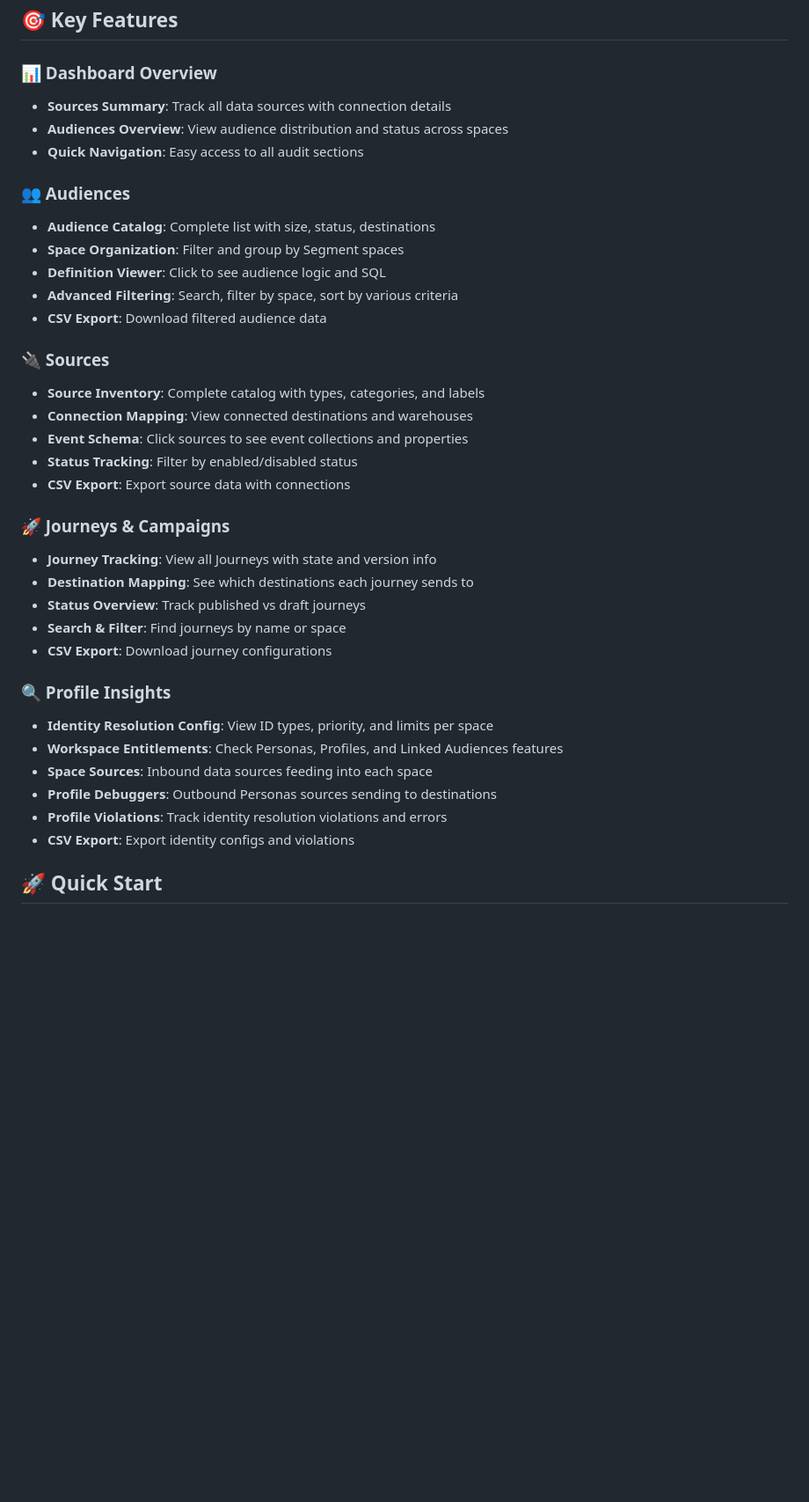
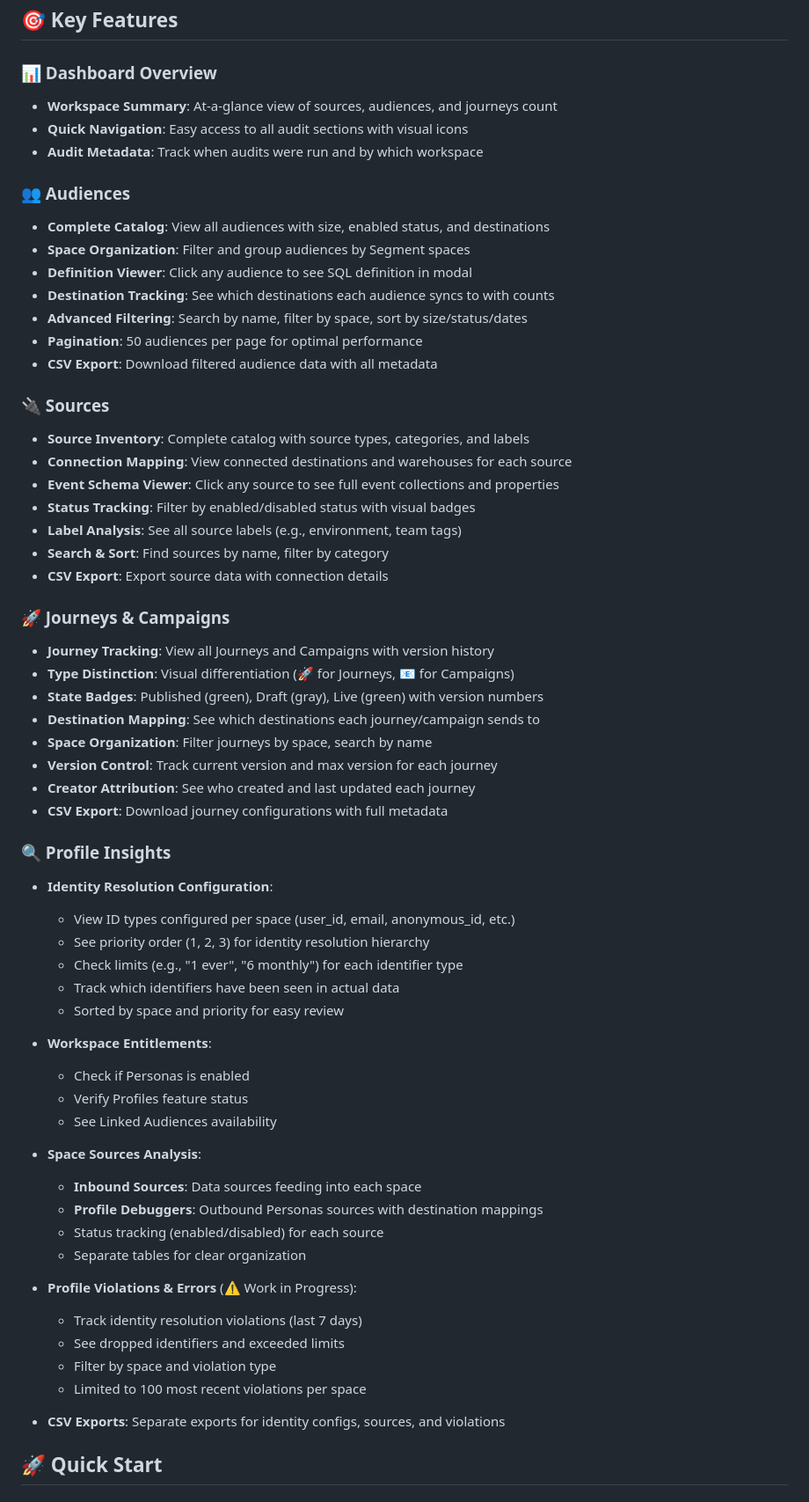
Before and after one commit to jpang007/segment-audit, a Markdown page: README.md, the part around one of its changes. Shown at 88% size. GitHub-like rendering; blank space fills up the shorter version.

```diff
--- a/README.md
+++ b/README.md
@@ -15,38 +15,64 @@ The Segment Audit Dashboard provides a unified interface to analyze, visualize,
 ## 🎯 Key Features
 
 ### 📊 Dashboard Overview
-- **Sources Summary**: Track all data sources with connection details
-- **Audiences Overview**: View audience distribution and status across spaces
-- **Quick Navigation**: Easy access to all audit sections
+- **Workspace Summary**: At-a-glance view of sources, audiences, and journeys count
+- **Quick Navigation**: Easy access to all audit sections with visual icons
+- **Audit Metadata**: Track when audits were run and by which workspace
 
 ### 👥 Audiences
-- **Audience Catalog**: Complete list with size, status, destinations
-- **Space Organization**: Filter and group by Segment spaces
-- **Definition Viewer**: Click to see audience logic and SQL
-- **Advanced Filtering**: Search, filter by space, sort by various criteria
-- **CSV Export**: Download filtered audience data
+- **Complete Catalog**: View all audiences with size, enabled status, and destinations
+- **Space Organization**: Filter and group audiences by Segment spaces
+- **Definition Viewer**: Click any audience to see SQL definition in modal
+- **Destination Tracking**: See which destinations each audience syncs to with counts
+- **Advanced Filtering**: Search by name, filter by space, sort by size/status/dates
+- **Pagination**: 50 audiences per page for optimal performance
+- **CSV Export**: Download filtered audience data with all metadata
 
 ### 🔌 Sources
-- **Source Inventory**: Complete catalog with types, categories, and labels
-- **Connection Mapping**: View connected destinations and warehouses
-- **Event Schema**: Click sources to see event collections and properties
-- **Status Tracking**: Filter by enabled/disabled status
-- **CSV Export**: Export source data with connections
+- **Source Inventory**: Complete catalog with source types, categories, and labels
+- **Connection Mapping**: View connected destinations and warehouses for each source
+- **Event Schema Viewer**: Click any source to see full event collections and properties
+- **Status Tracking**: Filter by enabled/disabled status with visual badges
+- **Label Analysis**: See all source labels (e.g., environment, team tags)
+- **Search & Sort**: Find sources by name, filter by category
+- **CSV Export**: Export source data with connection details
 
 ### 🚀 Journeys & Campaigns
-- **Journey Tracking**: View all Journeys with state and version info
-- **Destination Mapping**: See which destinations each journey sends to
-- **Status Overview**: Track published vs draft journeys
-- **Search & Filter**: Find journeys by name or space
-- **CSV Export**: Download journey configurations
+- **Journey Tracking**: View all Journeys and Campaigns with version history
+- **Type Distinction**: Visual differentiation (🚀 for Journeys, 📧 for Campaigns)
+- **State Badges**: Published (green), Draft (gray), Live (green) with version numbers
+- **Destination Mapping**: See which destinations each journey/campaign sends to
+- **Space Organization**: Filter journeys by space, search by name
+- **Version Control**: Track current version and max version for each journey
+- **Creator Attribution**: See who created and last updated each journey
+- **CSV Export**: Download journey configurations with full metadata
 
 ### 🔍 Profile Insights
-- **Identity Resolution Config**: View ID types, priority, and limits per space
-- **Workspace Entitlements**: Check Personas, Profiles, and Linked Audiences features
-- **Space Sources**: Inbound data sources feeding into each space
-- **Profile Debuggers**: Outbound Personas sources sending to destinations
-- **Profile Violations**: Track identity resolution violations and errors
-- **CSV Export**: Export identity configs and violations
+- **Identity Resolution Configuration**:
+  - View ID types configured per space (user_id, email, anonymous_id, etc.)
+  - See priority order (1, 2, 3) for identity resolution hierarchy
+  - Check limits (e.g., "1 ever", "6 monthly") for each identifier type
+  - Track which identifiers have been seen in actual data
+  - Sorted by space and priority for easy review
+
+- **Workspace Entitlements**:
+  - Check if Personas is enabled
+  - Verify Profiles feature status
+  - See Linked Audiences availability
+
+- **Space Sources Analysis**:
+  - **Inbound Sources**: Data sources feeding into each space
+  - **Profile Debuggers**: Outbound Personas sources with destination mappings
+  - Status tracking (enabled/disabled) for each source
+  - Separate tables for clear organization
+
+- **Profile Violations & Errors** (⚠️ Work in Progress):
+  - Track identity resolution violations (last 7 days)
+  - See dropped identifiers and exceeded limits
+  - Filter by space and violation type
+  - Limited to 100 most recent violations per space
+
+- **CSV Exports**: Separate exports for identity configs, sources, and violations
 
 ## 🚀 Quick Start
 
```
Also changed, not shown: other parts of README.md (+93 -17 lines).
